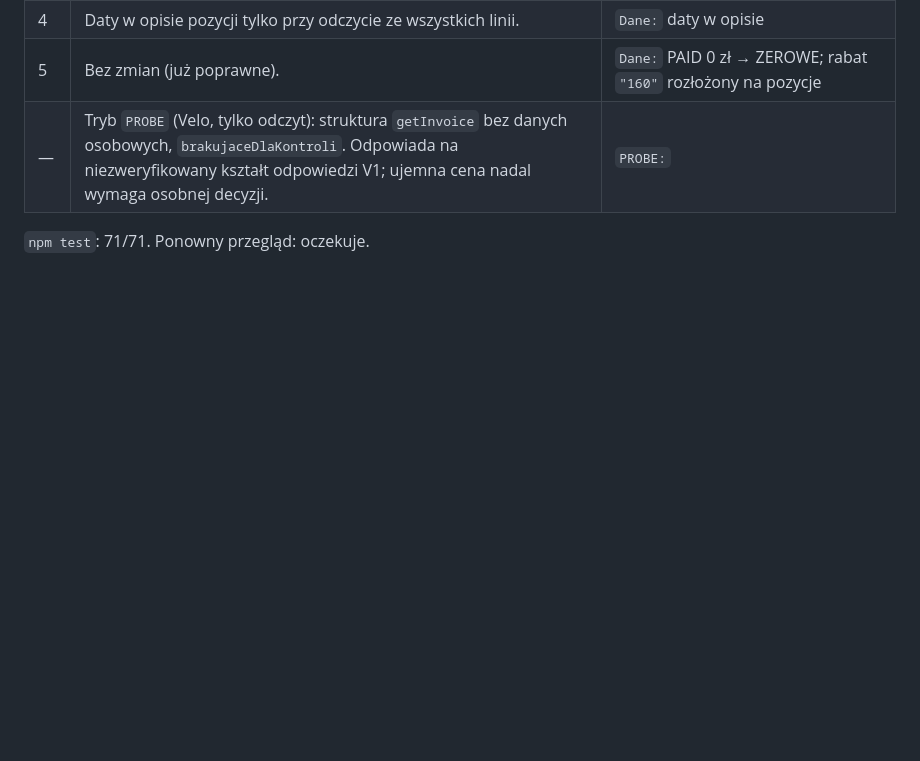
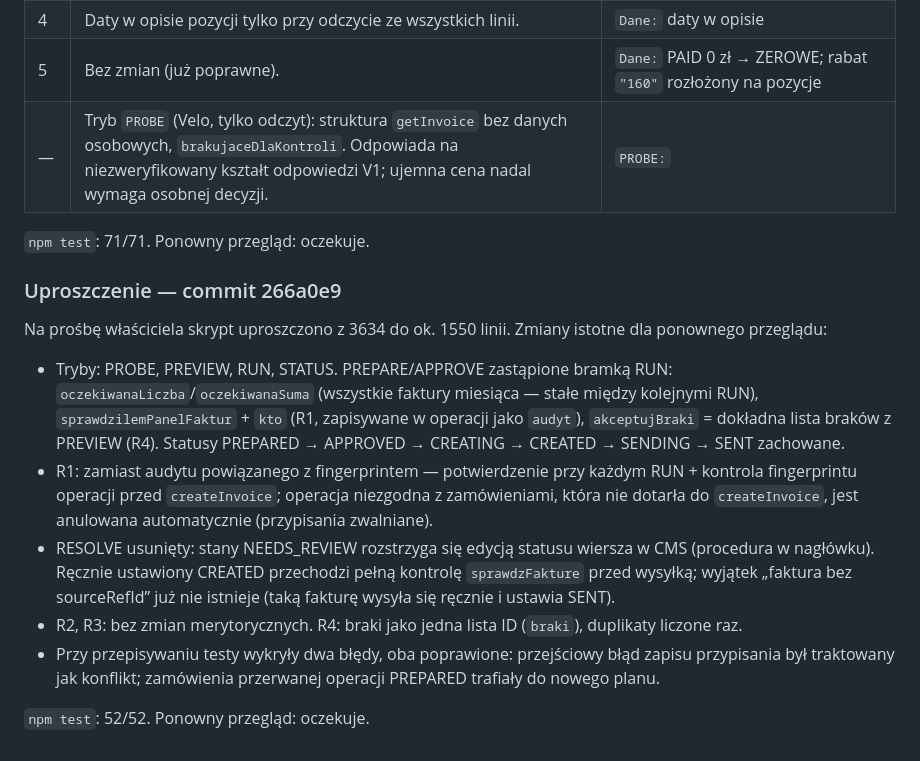
Before and after one commit to m-baranowski/wix-automations, a Markdown page: reviews/november-944a44c.md, the part around the change. Rendered like a GitHub page; blank space fills up the shorter version.

Commit message:
Przegląd listopad: notka o uproszczeniu
Co-Authored-By: Claude Opus 5.5 <noreply@anthropic.com>
Claude-Session: https://claude.ai/code/session_01D4ZnAQYSHN4jQsP6ftnAKE

```diff
--- a/reviews/november-944a44c.md
+++ b/reviews/november-944a44c.md
@@ -129,3 +129,15 @@ Ujemna cena pozycji w Invoices V1 i rzeczywisty kształt `getInvoice` pozostają
 | — | Tryb `PROBE` (Velo, tylko odczyt): struktura `getInvoice` bez danych osobowych, `brakujaceDlaKontroli`. Odpowiada na niezweryfikowany kształt odpowiedzi V1; ujemna cena nadal wymaga osobnej decyzji. | `PROBE:` |
 
 `npm test`: 71/71. Ponowny przegląd: oczekuje.
+
+### Uproszczenie — commit 266a0e9
+
+Na prośbę właściciela skrypt uproszczono z 3634 do ok. 1550 linii. Zmiany istotne dla ponownego przeglądu:
+
+- Tryby: PROBE, PREVIEW, RUN, STATUS. PREPARE/APPROVE zastąpione bramką RUN: `oczekiwanaLiczba`/`oczekiwanaSuma` (wszystkie faktury miesiąca — stałe między kolejnymi RUN), `sprawdzilemPanelFaktur` + `kto` (R1, zapisywane w operacji jako `audyt`), `akceptujBraki` = dokładna lista braków z PREVIEW (R4). Statusy PREPARED → APPROVED → CREATING → CREATED → SENDING → SENT zachowane.
+- R1: zamiast audytu powiązanego z fingerprintem — potwierdzenie przy każdym RUN + kontrola fingerprintu operacji przed `createInvoice`; operacja niezgodna z zamówieniami, która nie dotarła do `createInvoice`, jest anulowana automatycznie (przypisania zwalniane).
+- RESOLVE usunięty: stany NEEDS_REVIEW rozstrzyga się edycją statusu wiersza w CMS (procedura w nagłówku). Ręcznie ustawiony CREATED przechodzi pełną kontrolę `sprawdzFakture` przed wysyłką; wyjątek „faktura bez sourceRefId” już nie istnieje (taką fakturę wysyła się ręcznie i ustawia SENT).
+- R2, R3: bez zmian merytorycznych. R4: braki jako jedna lista ID (`braki`), duplikaty liczone raz.
+- Przy przepisywaniu testy wykryły dwa błędy, oba poprawione: przejściowy błąd zapisu przypisania był traktowany jak konflikt; zamówienia przerwanej operacji PREPARED trafiały do nowego planu.
+
+`npm test`: 52/52. Ponowny przegląd: oczekuje.
```
